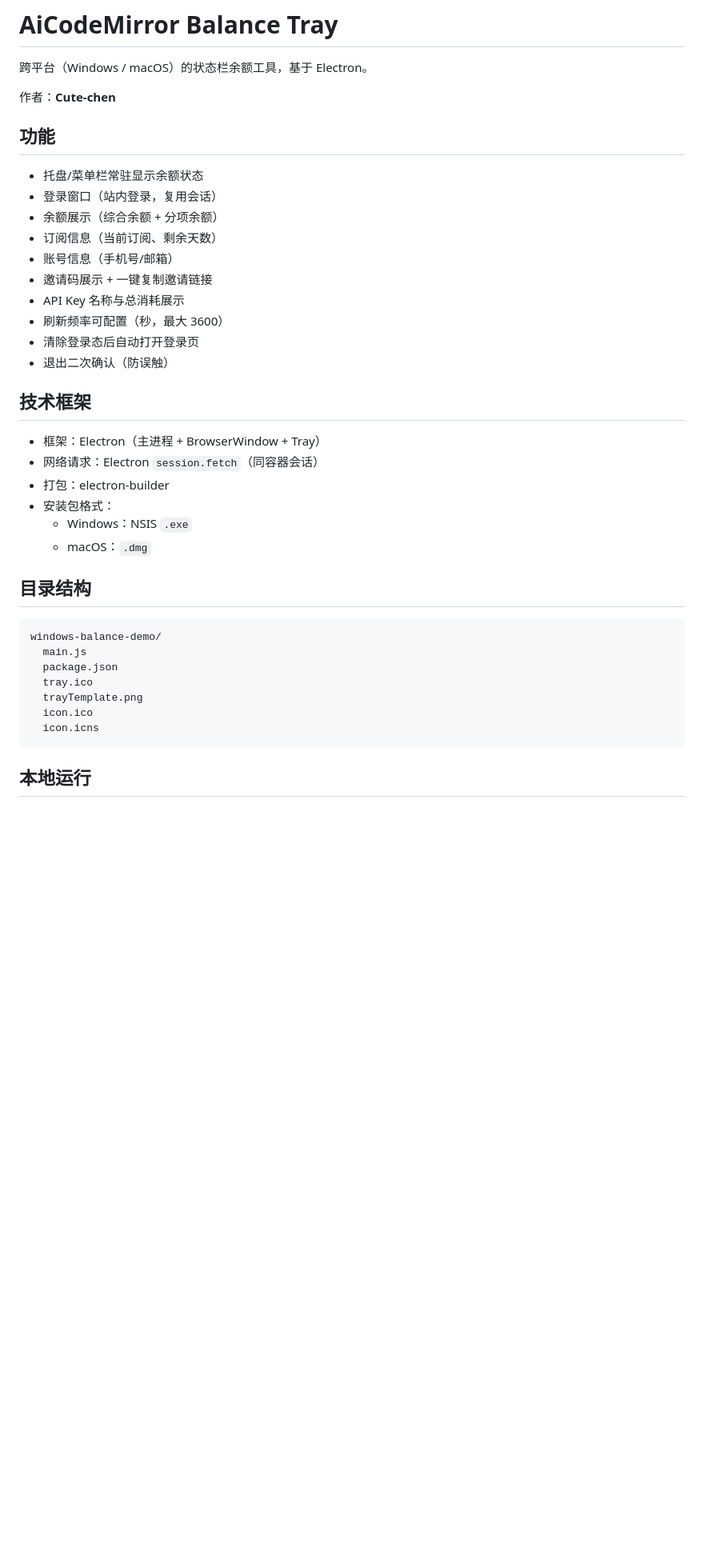
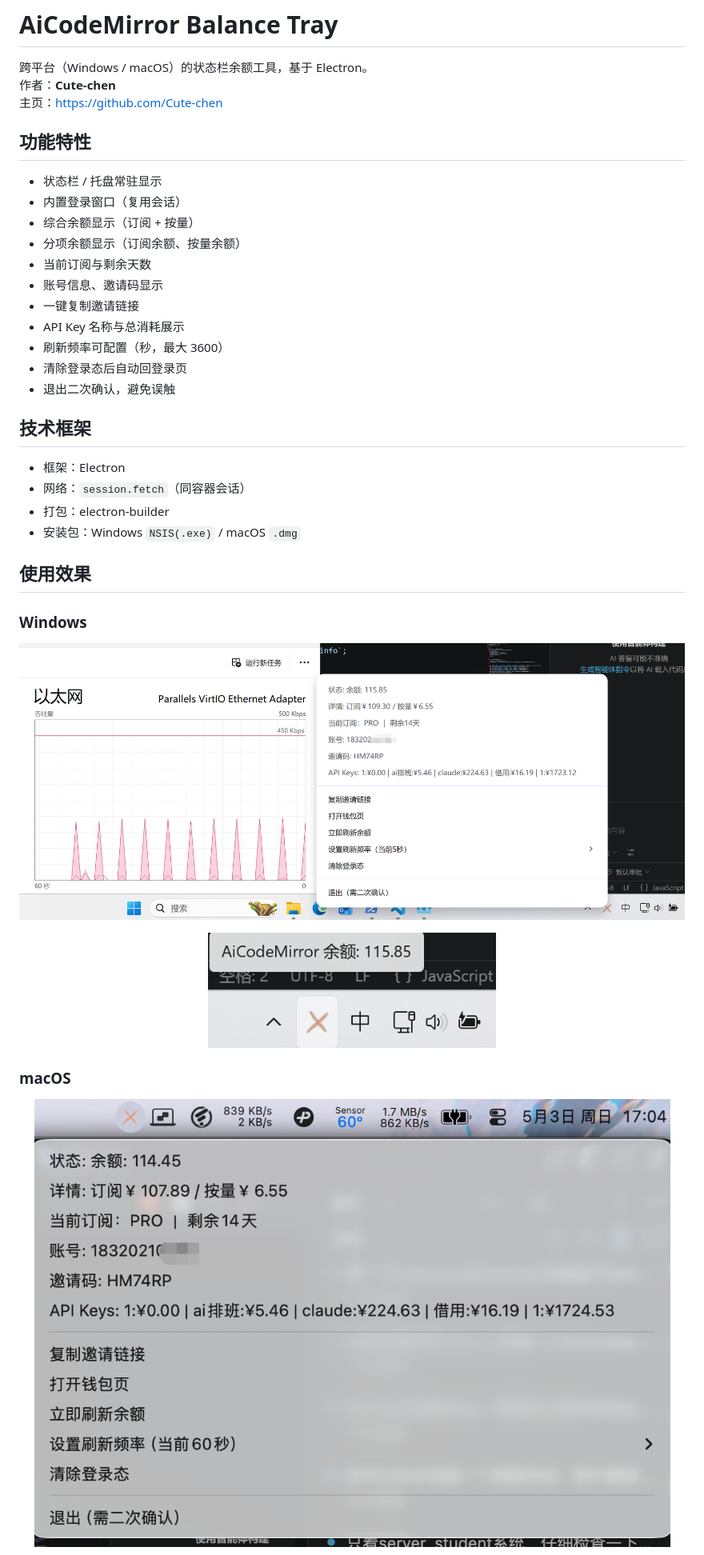
Before and after one commit to Cute-chen/AiCodeMirror-Balance, a Markdown page: README.md, the part around one of its changes. Shown at 80% size. GitHub-like rendering; pictures changed too: img/mac1.png (added), img/win1.png (added), img/win2.png (added); blank space fills up the shorter version.

````diff
--- a/README.md
+++ b/README.md
@@ -1,41 +1,45 @@
 # AiCodeMirror Balance Tray
 
 跨平台（Windows / macOS）的状态栏余额工具，基于 Electron。
+作者：**Cute-chen**
+主页：[https://github.com/Cute-chen](https://github.com/Cute-chen)
 
-作者：**Cute-chen**
+## 功能特性
 
-## 功能
-
-- 托盘/菜单栏常驻显示余额状态
-- 登录窗口（站内登录，复用会话）
-- 余额展示（综合余额 + 分项余额）
-- 订阅信息（当前订阅、剩余天数）
-- 账号信息（手机号/邮箱）
-- 邀请码展示 + 一键复制邀请链接
+- 状态栏 / 托盘常驻显示
+- 内置登录窗口（复用会话）
+- 综合余额显示（订阅 + 按量）
+- 分项余额显示（订阅余额、按量余额）
+- 当前订阅与剩余天数
+- 账号信息、邀请码显示
+- 一键复制邀请链接
 - API Key 名称与总消耗展示
 - 刷新频率可配置（秒，最大 3600）
-- 清除登录态后自动打开登录页
-- 退出二次确认（防误触）
+- 清除登录态后自动回登录页
+- 退出二次确认，避免误触
 
 ## 技术框架
 
-- 框架：Electron（主进程 + BrowserWindow + Tray）
-- 网络请求：Electron `session.fetch`（同容器会话）
+- 框架：Electron
+- 网络：`session.fetch`（同容器会话）
 - 打包：electron-builder
-- 安装包格式：
-  - Windows：NSIS `.exe`
-  - macOS：`.dmg`
+- 安装包：Windows `NSIS(.exe)` / macOS `.dmg`
 
-## 目录结构
+## 使用效果
 
-```text
-windows-balance-demo/
-  main.js
-  package.json
-  tray.ico
-  trayTemplate.png
-  icon.ico
-  icon.icns
-```
+### Windows
 
-## 本地运行
+<p align="center">
+  <img src="./img/win1.png" alt="Windows 主界面" width="900" />
+</p>
+
+<p align="center">
+  <img src="./img/win2.png" alt="Windows 托盘状态" width="360" />
+</p>
+
+### macOS
+
+<p align="center">
+  <img src="./img/mac1.png" alt="macOS 主界面" width="900" />
+</p>
+
````
Also changed, not shown: other parts of README.md (+20 -34 lines), img/mac2.png (added).
